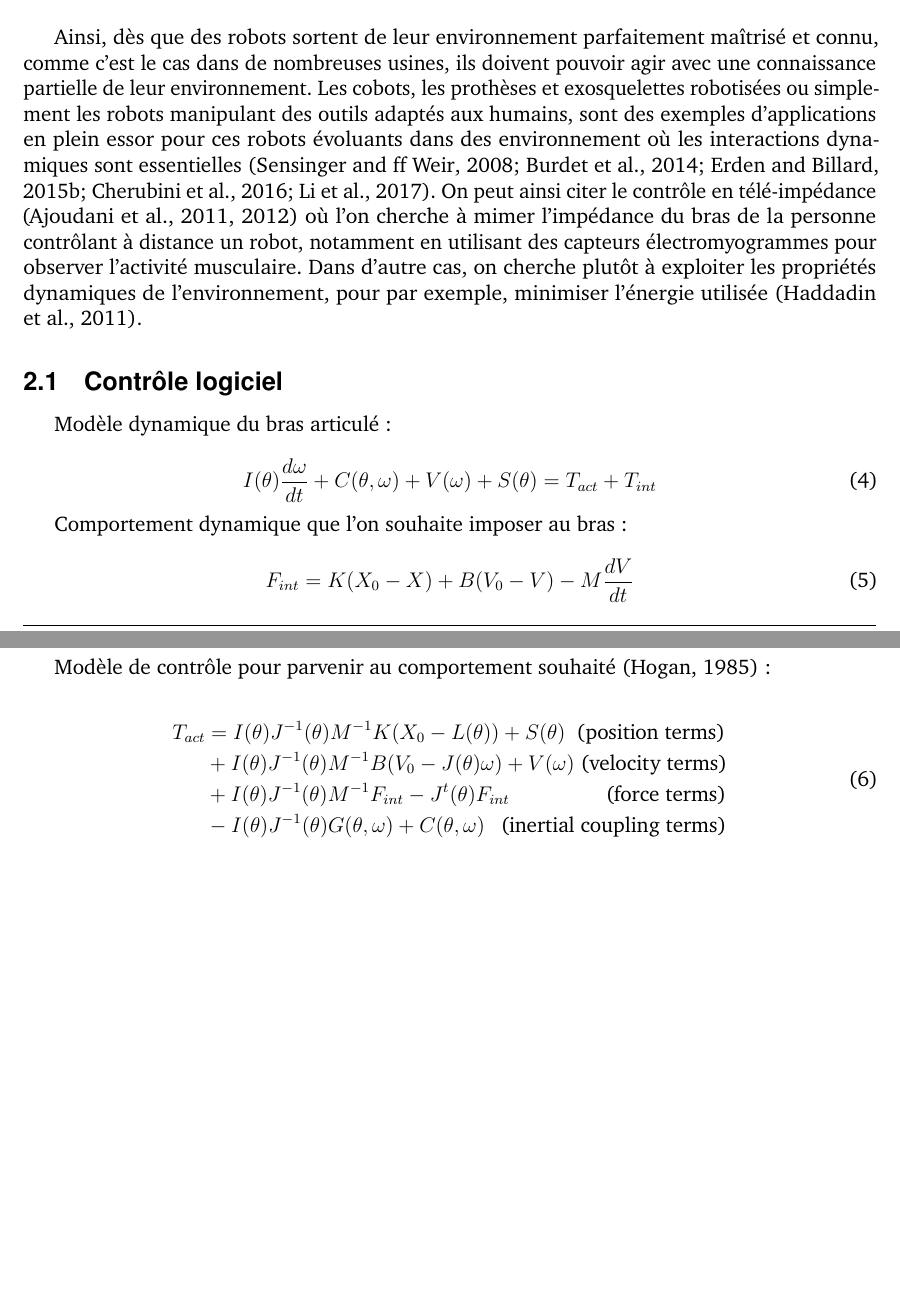
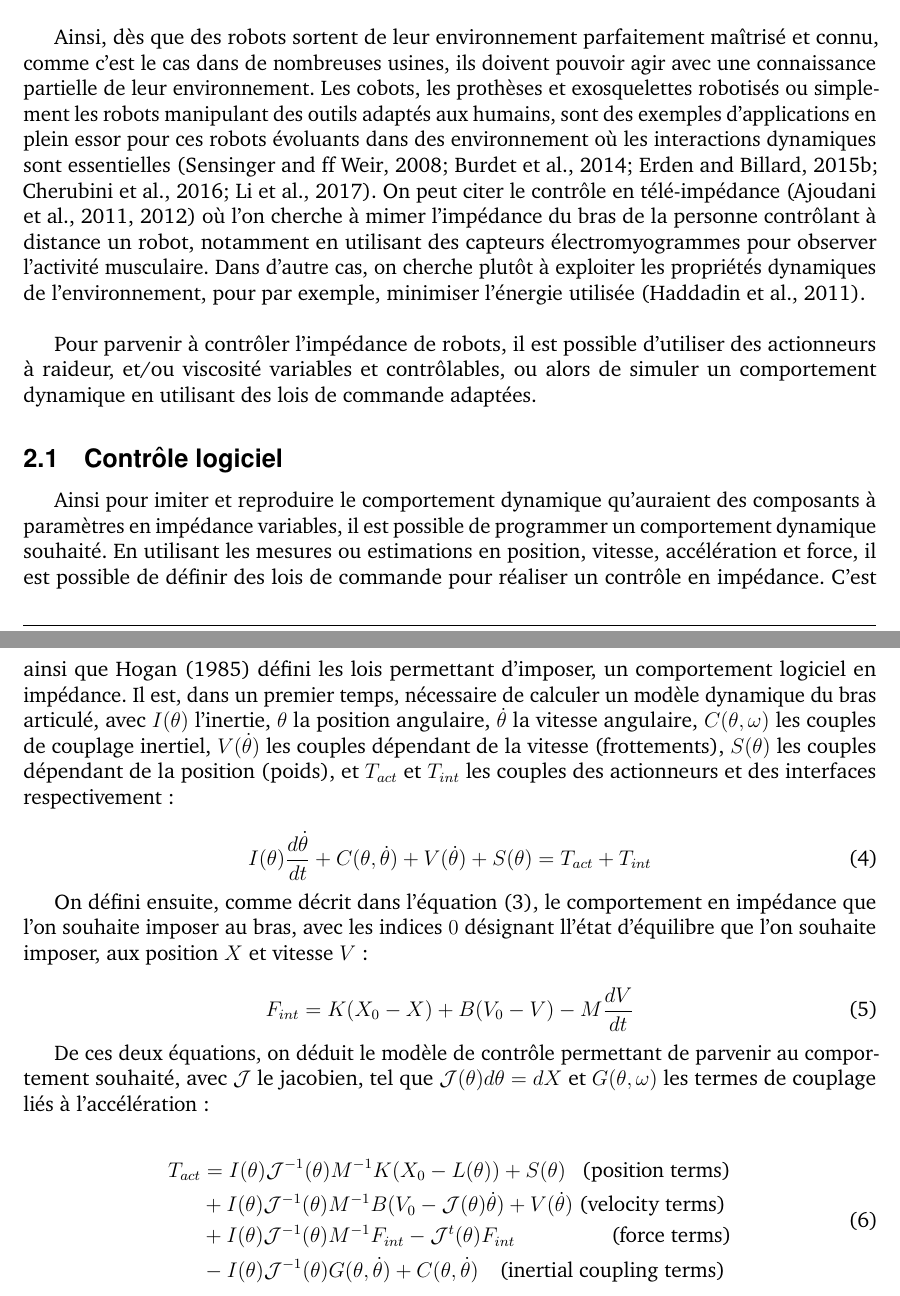
Before and after one commit to FortinoDiVinci/Thesis_report, a LaTeX document (Impedance/main.tex, which reads Impedance/structure.tex): two parts of pages 6 and 7 of 11 before the commit and two parts of pages 6 and 7 of 12 after it, joined at a grey line, cut so that both start at the same text, the shorter picture padded with empty space. Compiled offline with pdfLaTeX.

Commit message:
Minor update active control impedance

```diff
--- a/Impedance/main.tex
+++ b/Impedance/main.tex
@@ -463,34 +463,38 @@ Le contrôle en impédance consiste à imposer un comportement dynamique à un r
 
 \newlineBlank
 
-Ainsi, dès que des robots sortent de leur environnement parfaitement maîtrisé et connu, comme c'est le cas dans de nombreuses usines, ils doivent pouvoir agir avec une connaissance partielle de leur environnement. Les cobots, les prothèses et exosquelettes robotisées ou simplement les robots manipulant des outils adaptés aux humains, sont des exemples d'applications en plein essor pour ces robots évoluants dans des environnement où les interactions dynamiques sont essentielles \citep{sensinger_user-modulated_2008, burdet_interaction_2014, erden_hand_2015, cherubini_collaborative_2016, li_adaptive_2017}. On peut ainsi citer le contrôle en télé-impédance \citep{ajoudani_tele-impedance_2011, ajoudani_tele-impedance_2012} où l'on cherche à mimer l'impédance du bras de la personne contrôlant à distance un robot, notamment en utilisant des capteurs électromyogrammes pour observer l'activité musculaire. Dans d'autre cas, on cherche plutôt à exploiter les propriétés dynamiques de l'environnement, pour par exemple, minimiser l'énergie utilisée \citep{haddadin_exploiting_2011}.
+Ainsi, dès que des robots sortent de leur environnement parfaitement maîtrisé et connu, comme c'est le cas dans de nombreuses usines, ils doivent pouvoir agir avec une connaissance partielle de leur environnement. Les cobots, les prothèses et exosquelettes robotisés ou simplement les robots manipulant des outils adaptés aux humains, sont des exemples d'applications en plein essor pour ces robots évoluants dans des environnement où les interactions dynamiques sont essentielles \citep{sensinger_user-modulated_2008, burdet_interaction_2014, erden_hand_2015, cherubini_collaborative_2016, li_adaptive_2017}. On peut citer le contrôle en télé-impédance \citep{ajoudani_tele-impedance_2011, ajoudani_tele-impedance_2012} où l'on cherche à mimer l'impédance du bras de la personne contrôlant à distance un robot, notamment en utilisant des capteurs électromyogrammes pour observer l'activité musculaire. Dans d'autre cas, on cherche plutôt à exploiter les propriétés dynamiques de l'environnement, pour par exemple, minimiser l'énergie utilisée \citep{haddadin_exploiting_2011}.
+
+\newlineBlank
+
+Pour parvenir à contrôler l'impédance de robots, il est possible d'utiliser des actionneurs à raideur, et/ou viscosité variables et contrôlables, ou alors de simuler un comportement dynamique en utilisant des lois de commande adaptées.
 
 %------------------------------------------------
 
 \subsection{Contrôle logiciel}
 
-Modèle dynamique du bras articulé :
+Ainsi pour imiter et reproduire le comportement dynamique qu'auraient des composants à paramètres en impédance variables, il est possible de programmer un comportement dynamique souhaité. En utilisant les mesures ou estimations en position, vitesse, accélération et force, il est possible de définir des lois de commande pour réaliser un contrôle en impédance. C'est ainsi que \cite{hogan_impedance_1985} défini les lois permettant d'imposer, un comportement logiciel en impédance. Il est, dans un premier temps, nécessaire de calculer un modèle dynamique du bras articulé, avec $I(\theta)$ l'inertie, $\theta$ la position angulaire, $\dot{\theta}$ la vitesse angulaire, $C(\theta, \omega)$ les couples de couplage inertiel, $V(\dot{\theta})$ les couples dépendant de la vitesse (frottements), $S(\theta)$ les couples dépendant de la position (poids), et $T_{act}$ et $T_{int}$ les couples des actionneurs et des interfaces respectivement :
 
 \begin{equation}
-	I(\theta)\frac{d\omega}{dt} + C(\theta, \omega) + V(\omega) + S(\theta) = T_{act} + T_{int}
+	I(\theta)\frac{d\dot{\theta}}{dt} + C(\theta, \dot{\theta}) + V(\dot{\theta}) + S(\theta) = T_{act} + T_{int}
 \label{eq_modele_bras_hogan_1985}
 \end{equation}
 
-Comportement dynamique que l'on souhaite imposer au bras :
+On défini ensuite, comme décrit dans l'équation \eqref{equ_endpoint_impedance}, le comportement en impédance que l'on souhaite imposer au bras, avec les indices $0$ désignant ll'état d'équilibre que l'on souhaite imposer, aux position $X$ et vitesse $V$ :
 
 \begin{equation}
 	F_{int} = K(X_0 - X) + B(V_0 - V) - M\frac{dV}{dt}
 \label{eq_impedance_hogan_1985}
 \end{equation}
 
-Modèle de contrôle pour parvenir au comportement souhaité \citep{hogan_impedance_1985} :
+De ces deux équations, on déduit le modèle de contrôle permettant de parvenir au comportement souhaité, avec $\mathcal{J}$ le jacobien, tel que $\mathcal{J}(\theta)d\theta = dX$ et $G(\theta,\omega)$ les termes de couplage liés à l'accélération :
 
 \begin{equation}
 		\begin{split}
-			T_{act}  &	=    I(\theta)J^{-1}(\theta)M^{-1}K(X_0-L(\theta))+S(\theta) \text{ \hspace{1mm}(position terms)} \\
-			             & +   I(\theta)J^{-1}(\theta)M^{-1}B(V_0-J(\theta)\omega)+V(\omega) \text{ (velocity terms)} \\
-			             & +   I(\theta)J^{-1}(\theta)M^{-1}F_{int}-J^t(\theta)F_{int} \text{ \hspace{18mm}(force terms)} \\
-			             & -    I(\theta)J^{-1}(\theta)G(\theta,\omega)+C(\theta,\omega) \text{ \hspace{2mm}(inertial coupling terms)}
+			T_{act}  &	=    I(\theta)\mathcal{J}^{-1}(\theta)M^{-1}K(X_0-L(\theta))+S(\theta) \text{ \hspace{2mm}(position terms)} \\
+			             & +   I(\theta)\mathcal{J}^{-1}(\theta)M^{-1}B(V_0-\mathcal{J}(\theta)\dot{\theta})+V(\dot{\theta}) \text{ (velocity terms)} \\
+			             & +   I(\theta)\mathcal{J}^{-1}(\theta)M^{-1}F_{int}-\mathcal{J}^t(\theta)F_{int} \text{ \hspace{18mm}(force terms)} \\
+			             & -    I(\theta)\mathcal{J}^{-1}(\theta)G(\theta, \dot{\theta})+C(\theta,\dot{\theta}) \text{ \hspace{3mm}(inertial coupling terms)}
 		\end{split}
 \label{equ_impedance_control} % Label for referencing
 \end{equation}
--- a/Impedance/structure.tex
+++ b/Impedance/structure.tex
@@ -70,6 +70,8 @@
 \usepackage{tabularx} %for advanced tables
 
 \usepackage{lettrine} %for the abstract
+
+\usepackage[normalem]{ulem} %for line struck through words
 
 \setcounter{DefaultLines}{3}
 \setlength{\DefaultFindent}{4pt}
```
Also changed, not shown: Impedance/main.pdf, Impedance/main.tex (15 more changed lines).
